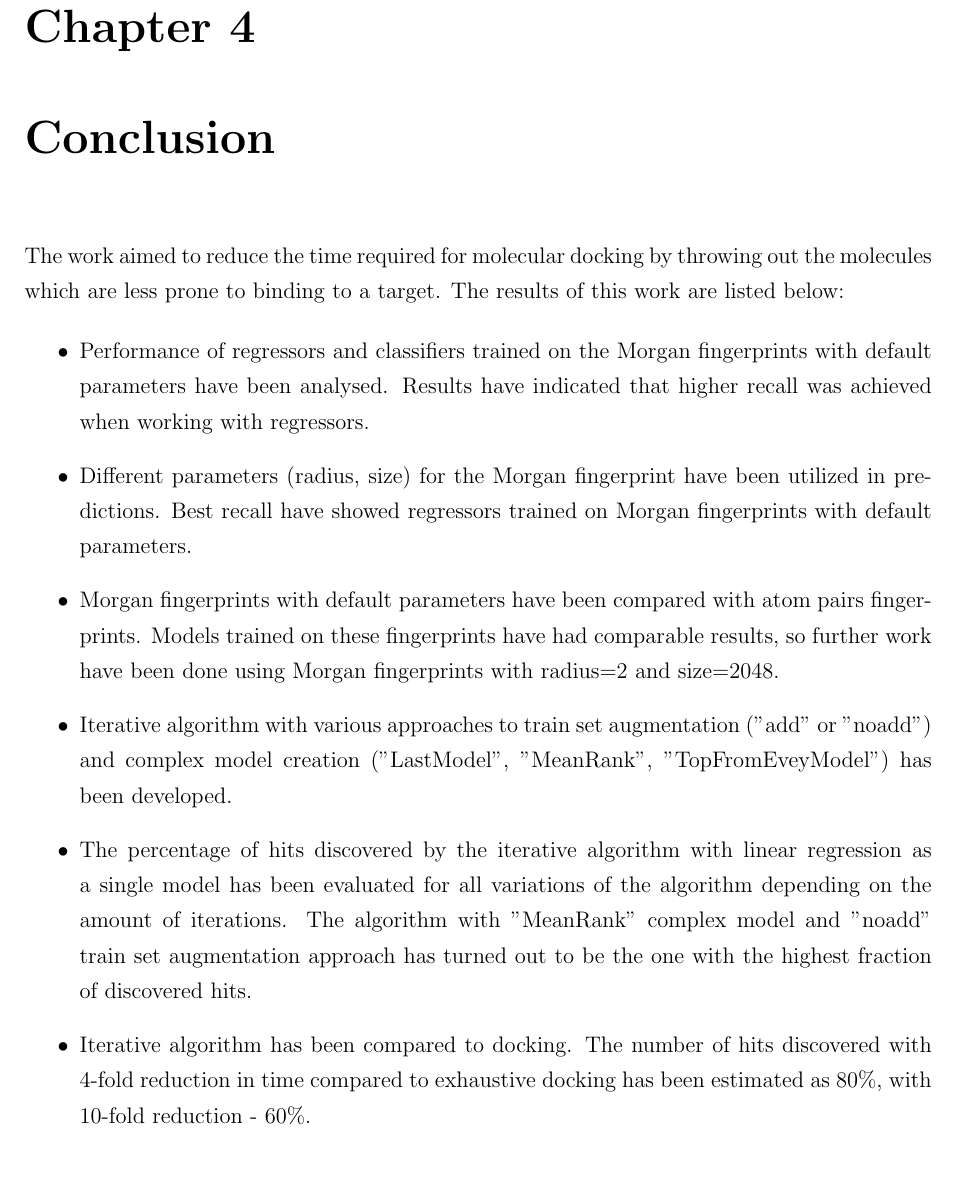
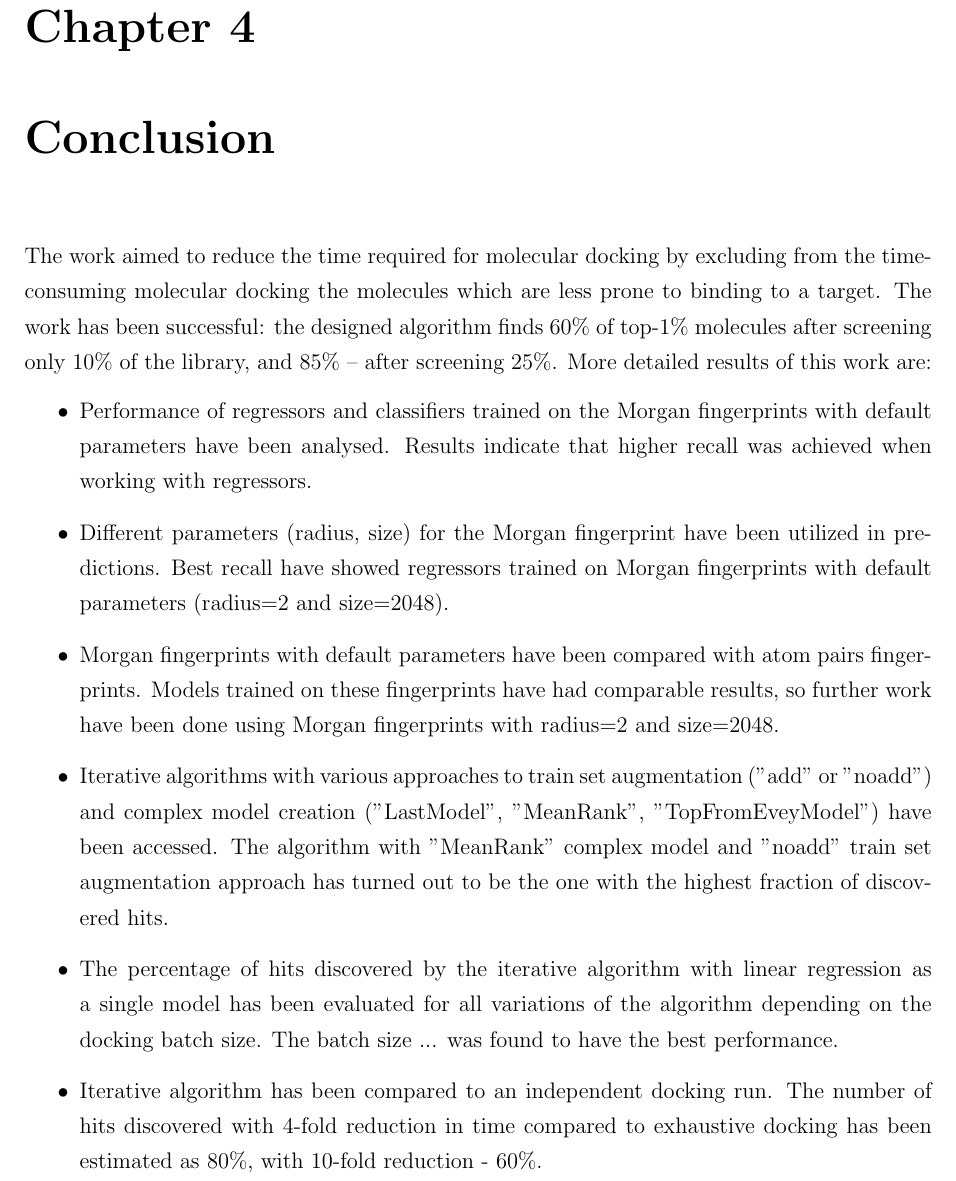
Before and after one commit to margo-kov/Diploma_bachelor, a LaTeX thesis (main.tex, which reads Text/conclusion.tex): part of page 32 of 38, cut so that both start at the same text. Compiled offline with pdfLaTeX; a missing bibliography style is replaced by a similar one.

Commit message:
Read conclusion

```diff
--- a/Text/conclusion.tex
+++ b/Text/conclusion.tex
@@ -1,23 +1,24 @@
 \chapter{Conclusion}
 
-The work aimed to reduce the time required for molecular docking by throwing out
-the molecules which are less prone to binding to a target. The results of this work
-are listed below:
+The work aimed to reduce the time required for molecular docking by excluding from the time-consuming molecular docking
+the molecules which are less prone to binding to a target. The work has been successful: the designed algorithm finds 60\% of top-1\% molecules after screening only 10\% of the library, and 85\% -- after screening 25\%.
+More detailed results of this work are:
 
 \begin{itemize}
     \item Performance of regressors and classifiers trained on the Morgan fingerprints with default parameters have been analysed.
-    Results have indicated that higher recall was achieved when working with regressors.
+    Results indicate that higher recall was achieved when working with regressors.
     \item Different parameters (radius, size) for the Morgan fingerprint have been utilized in predictions.
     Best recall have showed regressors trained on Morgan fingerprints with default
-parameters.
+parameters (radius=2 and size=2048).
     \item Morgan fingerprints with default parameters have been compared with atom pairs fingerprints.
     Models trained on these fingerprints have had comparable results, so further
 work have been done using Morgan fingerprints with radius=2 and size=2048.
-    \item Iterative algorithm with various approaches to train set augmentation ("add" or "noadd") and complex model creation ("LastModel", "MeanRank", "TopFromEveyModel") has been developed.
-    \item The percentage of hits discovered by the iterative algorithm with linear regression as a single model has been evaluated for all variations of the algorithm depending on the amount of iterations.
+    \item Iterative algorithms with various approaches to train set augmentation ("add" or "noadd") and complex model creation ("LastModel", "MeanRank", "TopFromEveyModel") have been accessed.
     The algorithm with "MeanRank" complex model and "noadd" train set augmentation
 approach has turned out to be the one with the highest fraction of discovered hits.
-    \item Iterative algorithm has been compared to docking.
+    \item The percentage of hits discovered by the iterative algorithm with linear regression as a single model has been evaluated for all variations of the algorithm depending on the docking batch size.
+	The batch size ... was found to have the best performance.
+    \item Iterative algorithm has been compared to an independent docking run.
     The number of hits discovered with 4-fold reduction in time compared to exhaustive
 docking has been estimated as 80\%, with 10-fold reduction - 60\%.
 \end{itemize}
```
